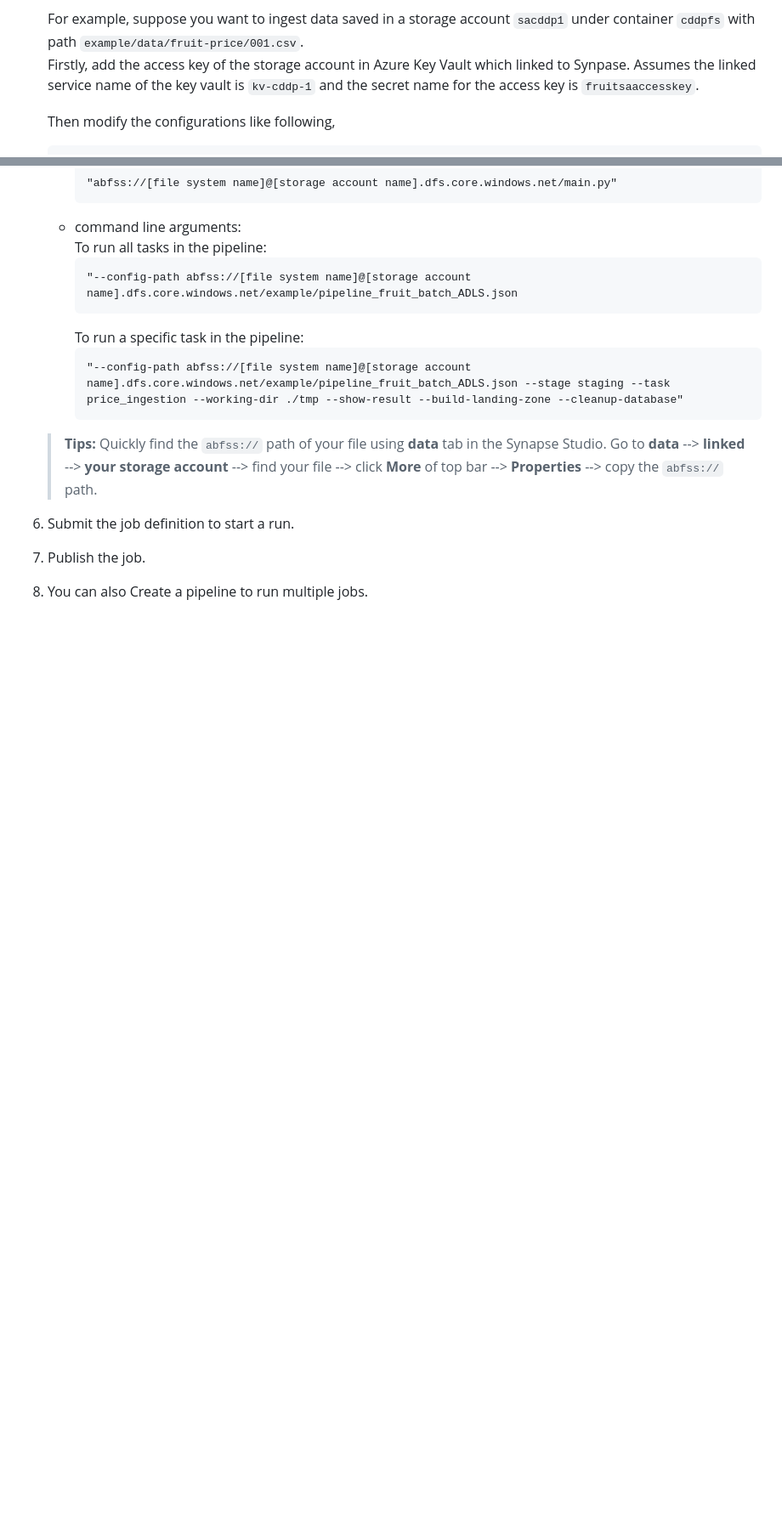
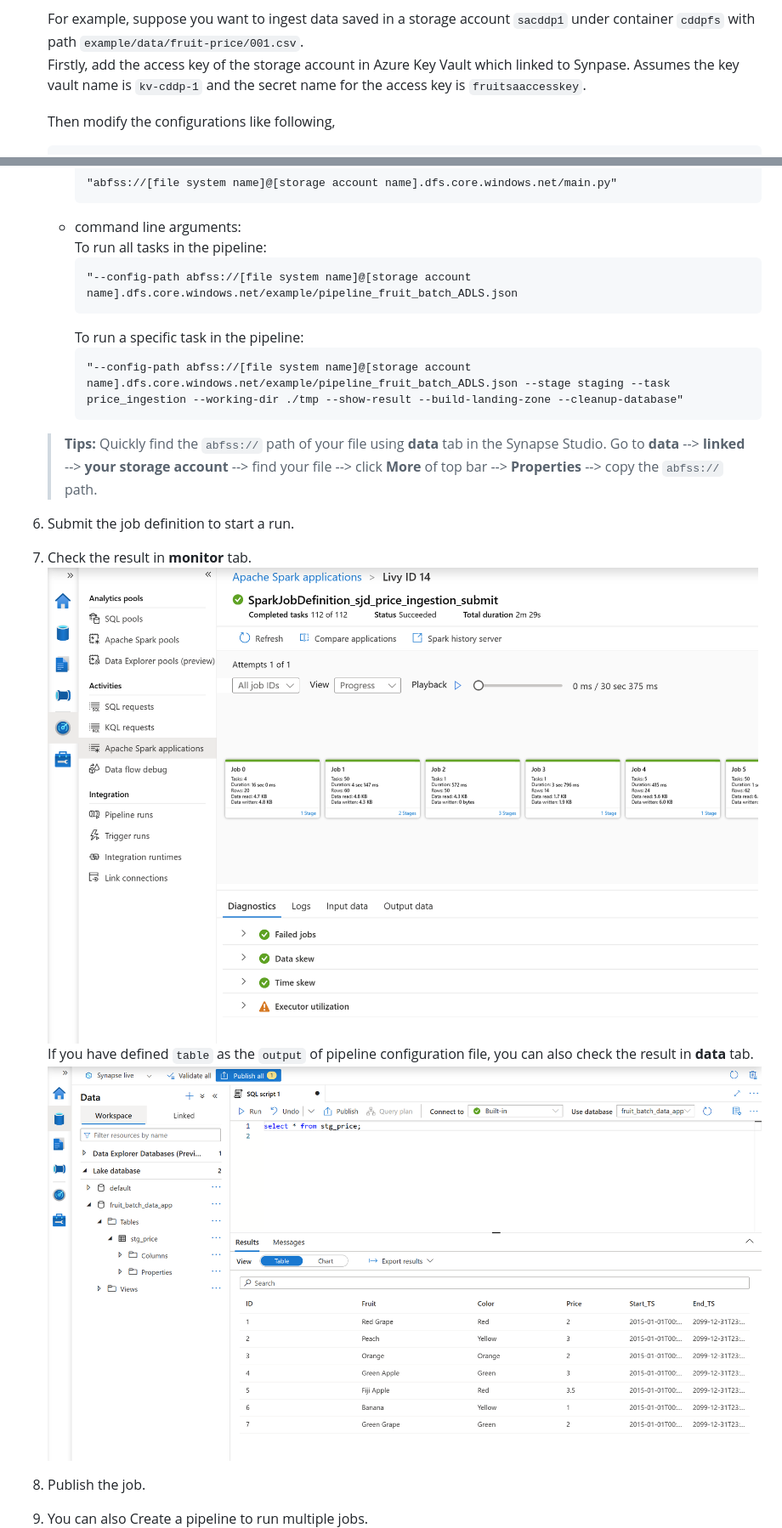
Before and after one commit to Azure/config-driven-data-pipeline, a Markdown page: doc/SYNAPSE_INTEGRATION.md, 2 parts joined by grey strips. Shown: that part at 85% size. Rendered like a GitHub page; pictures changed too: images/syn8.png (added), images/syn9.png (added); blank space fills up the shorter version.

````diff
--- a/doc/SYNAPSE_INTEGRATION.md
+++ b/doc/SYNAPSE_INTEGRATION.md
@@ -73,7 +73,7 @@ You can use the linked Key Vault to store secrets and then reference them in the
     To specify the sources for datasets, you may need to provide connection strings, certificates, and secrets. Synapse manages secrets through Azure Key Vaults that are linked to the workspace. You can use the linked Key Vault to store secrets and then reference them in the pipeline configuration file.
 
     For example, suppose you want to ingest data saved in a storage account `sacddp1` under container `cddpfs` with path `example/data/fruit-price/001.csv`.
-    Firstly, add the access key of the storage account in Azure Key Vault which linked to Synpase. Assumes the linked service name of the key vault is `kv-cddp-1` and the secret name for the access key is `fruitsaaccesskey`.
+    Firstly, add the access key of the storage account in Azure Key Vault which linked to Synpase. Assumes the key vault name is `kv-cddp-1` and the secret name for the access key is `fruitsaaccesskey`.
 
     Then modify the configurations like following,
     ```json
@@ -106,6 +106,10 @@ You can use the linked Key Vault to store secrets and then reference them in the
         ```
     > **Tips:** Quickly find the `abfss://` path of your file using **data** tab in the Synapse Studio. Go to **data** --> **linked** --> **your storage account** --> find your file --> click **More** of top bar --> **Properties** --> copy the `abfss://` path.
 6. Submit the job definition to start a run.
-7. Publish the job.
-8. You can also Create a pipeline to run multiple jobs.
+7. Check the result in **monitor** tab.
+![syn8.png](../images/syn8.png)
+    If you have defined `table` as the `output` of pipeline configuration file, you can also check the result in **data** tab.
+![syn9.png](../images/syn9.png)
+8. Publish the job.
+9. You can also Create a pipeline to run multiple jobs.
 ![syn5.png](../images/syn5.png)
````
Also changed, not shown: other parts of doc/SYNAPSE_INTEGRATION.md (+1 -1 lines).
